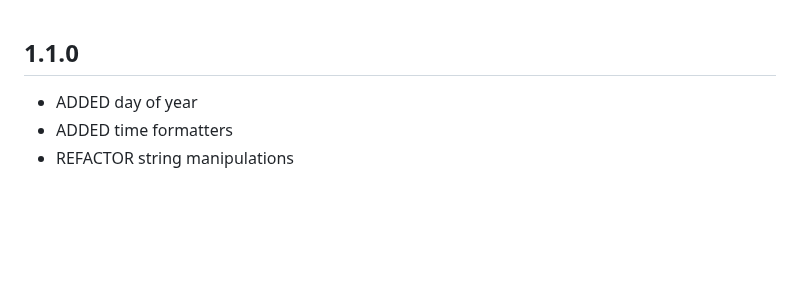
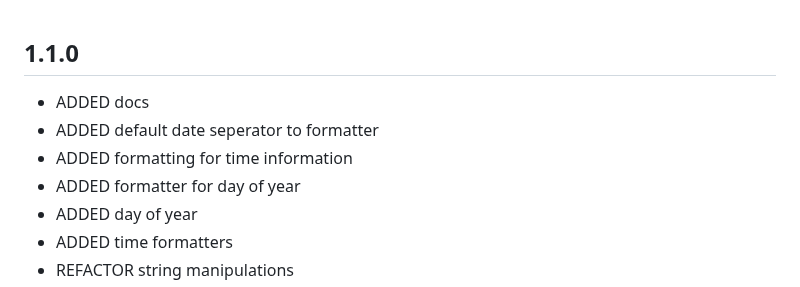
Before and after one commit to FatulM/shamsi_date, a Markdown page: CHANGELOG.md, the part around the change. Rendered like a GitHub page; blank space fills up the shorter version.

Commit message:
UPDATE changelog

```diff
--- a/CHANGELOG.md
+++ b/CHANGELOG.md
@@ -1,5 +1,9 @@
 ## 1.1.0
 
+* ADDED docs
+* ADDED default date seperator to formatter
+* ADDED formatting for time information
+* ADDED formatter for day of year
 * ADDED day of year
 * ADDED time formatters
 * REFACTOR string manipulations
```
